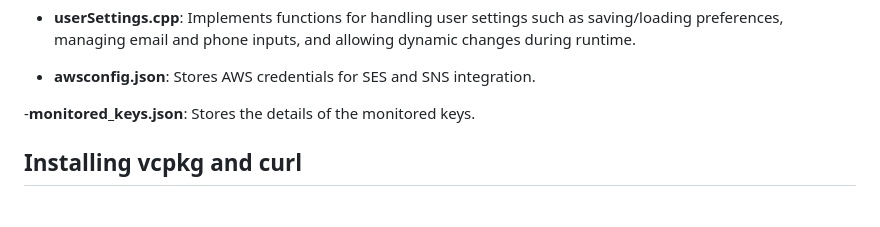
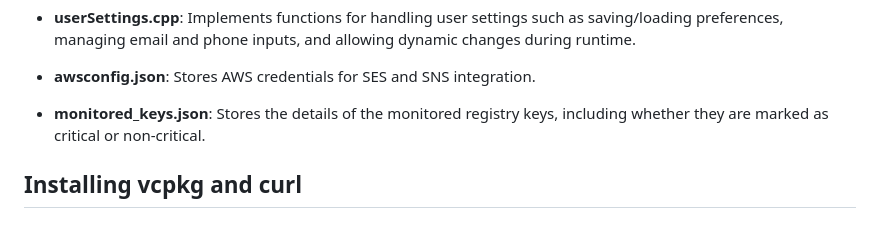
Before and after one commit to Shun1124/BScACS-Major-Project-Prototype, a Markdown page: README.md, the part around the change. GitHub-like rendering.

```diff
--- a/README.md
+++ b/README.md
@@ -198,7 +198,7 @@ To test other registry keys as critical keys, modify `monitored_keys.json` file
 
 - **awsconfig.json**: Stores AWS credentials for SES and SNS integration.
 
--**monitored_keys.json**: Stores the details of the monitored keys.
+- **monitored_keys.json**: Stores the details of the monitored registry keys, including whether they are marked as critical or non-critical.
 
 ## Installing vcpkg and curl
 ### Step 1: Install curl
```
